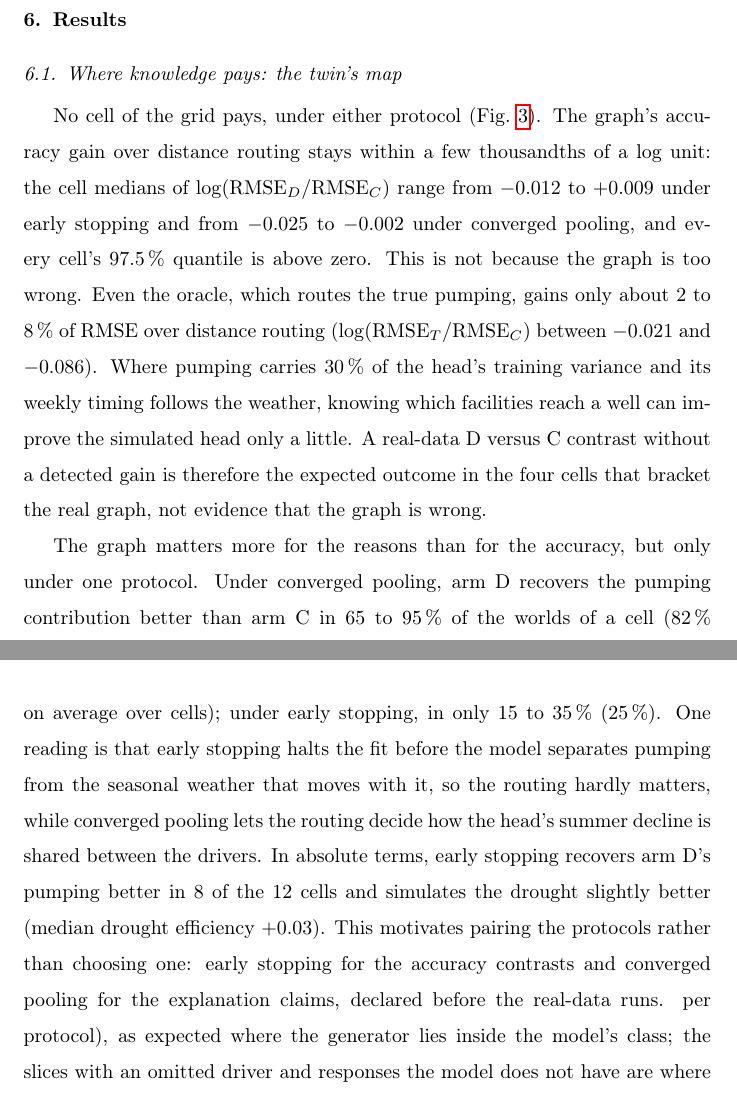
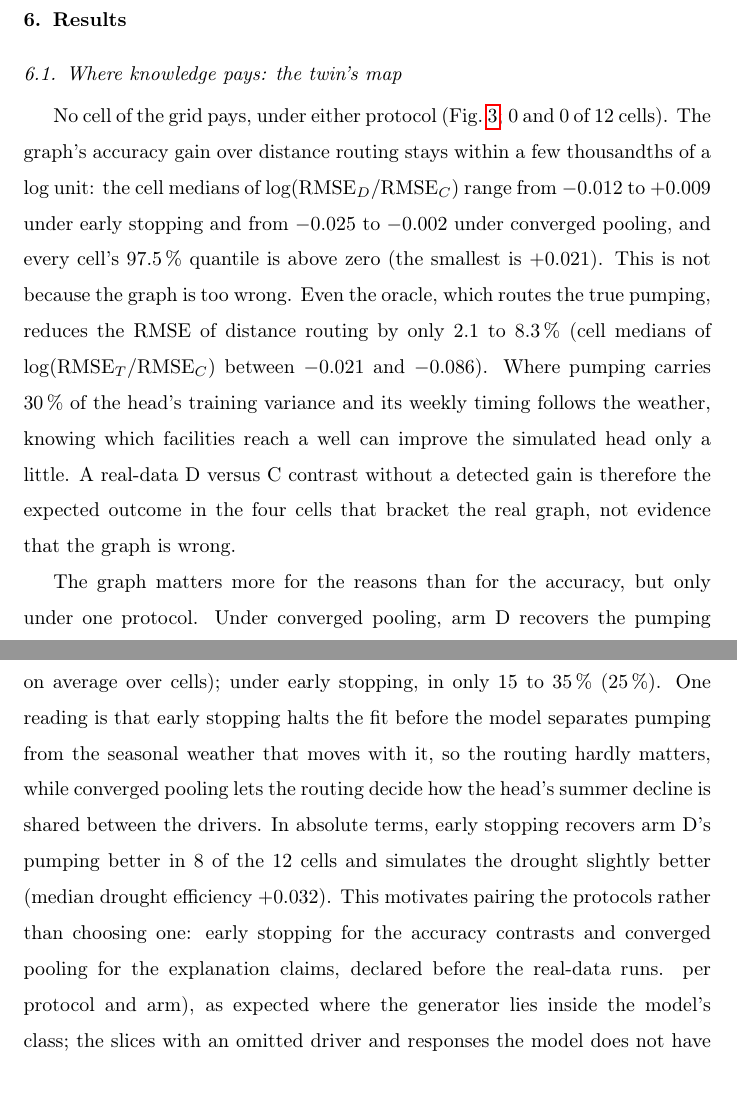
Before and after one commit to assil-bouzaine/Master_2026, a LaTeX paper (paper/main.tex, which reads paper/sections/results.tex): two parts of pages 18 and 19 of 34 before the commit and two parts of pages 18 and 19 of 35 after it, joined at a grey line, cut so that both start at the same text. Compiled offline with pdfLaTeX.

Commit message:
Paper section 6.1: the twin's numbers from the generated macros (no number typed by hand); main.tex inputs tables/twin_numbers
Co-Authored-By: Claude Opus 5.5 <noreply@anthropic.com>

```diff
--- a/paper/main.tex
+++ b/paper/main.tex
@@ -10,6 +10,7 @@
 % Numbers of the knowledge graph, generated by paper/tools/kg_tables.py (never typed by hand)
 \input{tables/kg_numbers}
 \input{tables/data_numbers}
+\input{tables/twin_numbers}
 
 \journal{Environmental Modelling \& Software}
 
--- a/paper/sections/results.tex
+++ b/paper/sections/results.tex
@@ -2,32 +2,35 @@
 \section{Results}\label{sec:results}
 
 \subsection{Where knowledge pays: the twin's map}\label{sec:res-twin}
-% Numbers: docs/results_twin_v4.md (generated by src.analysis.twin_report from results/v4/twin_map,
-% 240 worlds per protocol) and paper/tools/fig_twin_map.py; to move into generated macros.
+% Numbers: \twin... macros of paper/tables/twin_numbers.tex (paper/tools/fig_twin_map.py, from
+% results/v4/twin_map, 240 worlds per protocol); the reading is docs/results_twin_v4.md.
 % The slices and RQ2 (kernel version 13) are added when pulled.
 
-No cell of the grid pays, under either protocol (\cref{fig:twin-map}). The graph's accuracy gain
+No cell of the grid pays, under either protocol (\cref{fig:twin-map}; \twinPaysFree{} and
+\twinPaysPooled{} of \twinCells{} cells). The graph's accuracy gain
 over distance routing stays within a few thousandths of a log unit: the cell medians of
-$\log(\mathrm{RMSE}_D / \mathrm{RMSE}_C)$ range from $-0.012$ to $+0.009$ under early stopping and
-from $-0.025$ to $-0.002$ under converged pooling, and every cell's 97.5\,\% quantile is above zero.
-This is not because the graph is too wrong. Even the oracle, which routes the true pumping, gains
-only about 2 to 8\,\% of RMSE over distance routing ($\log(\mathrm{RMSE}_T / \mathrm{RMSE}_C)$ between
-$-0.021$ and $-0.086$). Where pumping carries \SI{30}{\percent} of the head's training variance and its weekly
+$\log(\mathrm{RMSE}_D / \mathrm{RMSE}_C)$ range from $\twinDCMinFree$ to $\twinDCMaxFree$ under early
+stopping and from $\twinDCMinPooled$ to $\twinDCMaxPooled$ under converged pooling, and every cell's
+97.5\,\% quantile is above zero (the smallest is $\twinDCQHighMinPooled$).
+This is not because the graph is too wrong. Even the oracle, which routes the true pumping, reduces
+the RMSE of distance routing by only \twinTCGainMinFree{} to \twinTCGainMaxPooled\,\% (cell medians of
+$\log(\mathrm{RMSE}_T / \mathrm{RMSE}_C)$ between $\twinTCMaxFree$ and $\twinTCMinPooled$). Where pumping carries \SI{30}{\percent} of the head's training variance and its weekly
 timing follows the weather, knowing which facilities reach a well can improve the simulated head only a
 little. A real-data D versus C contrast without a detected gain is therefore the expected outcome
 in the four cells that bracket the real graph, not evidence that the graph is wrong.
 
 The graph matters more for the reasons than for the accuracy, but only under one protocol. Under
-converged pooling, arm~D recovers the pumping contribution better than arm~C in 65 to 95\,\% of the
-worlds of a cell (82\,\% on average over cells); under early stopping, in only 15 to 35\,\% (25\,\%).
+converged pooling, arm~D recovers the pumping contribution better than arm~C in \twinRightMinPooled{} to
+\twinRightMaxPooled\,\% of the worlds of a cell (\twinRightMeanPooled\,\% on average over cells); under
+early stopping, in only \twinRightMinFree{} to \twinRightMaxFree\,\% (\twinRightMeanFree\,\%).
 One reading is that early stopping halts the fit before the model separates pumping from the
 seasonal weather that moves with it, so the routing hardly matters, while converged pooling lets
 the routing decide how the head's summer decline is shared between the drivers. In absolute terms, early stopping recovers arm~D's
-pumping better in 8 of the 12 cells and simulates the drought slightly better (median drought
-efficiency $+0.03$). This motivates pairing the protocols rather than choosing one: early
+pumping better in \twinFreeBetterCells{} of the \twinCellsCompared{} cells and simulates the drought
+slightly better (median drought efficiency $\twinNSEDiff$). This motivates pairing the protocols rather than choosing one: early
 stopping for the accuracy contrasts and converged pooling for the explanation claims, declared
-before the real-data runs. % pending Gate 3 point 1 In the base grid no world has wrong reasons for either arm (score~6: 0 of 240
-per protocol), as expected where the generator lies inside the model's class; the slices with an
+before the real-data runs. % pending Gate 3 point 1 In the base grid no world has wrong reasons for either arm (score~6: \twinWrongDFree{} of \twinWorldsFree{}
+per protocol and arm), as expected where the generator lies inside the model's class; the slices with an
 omitted driver and responses the model does not have are where wrong reasons can appear.
 
 \begin{figure}[t]
```
